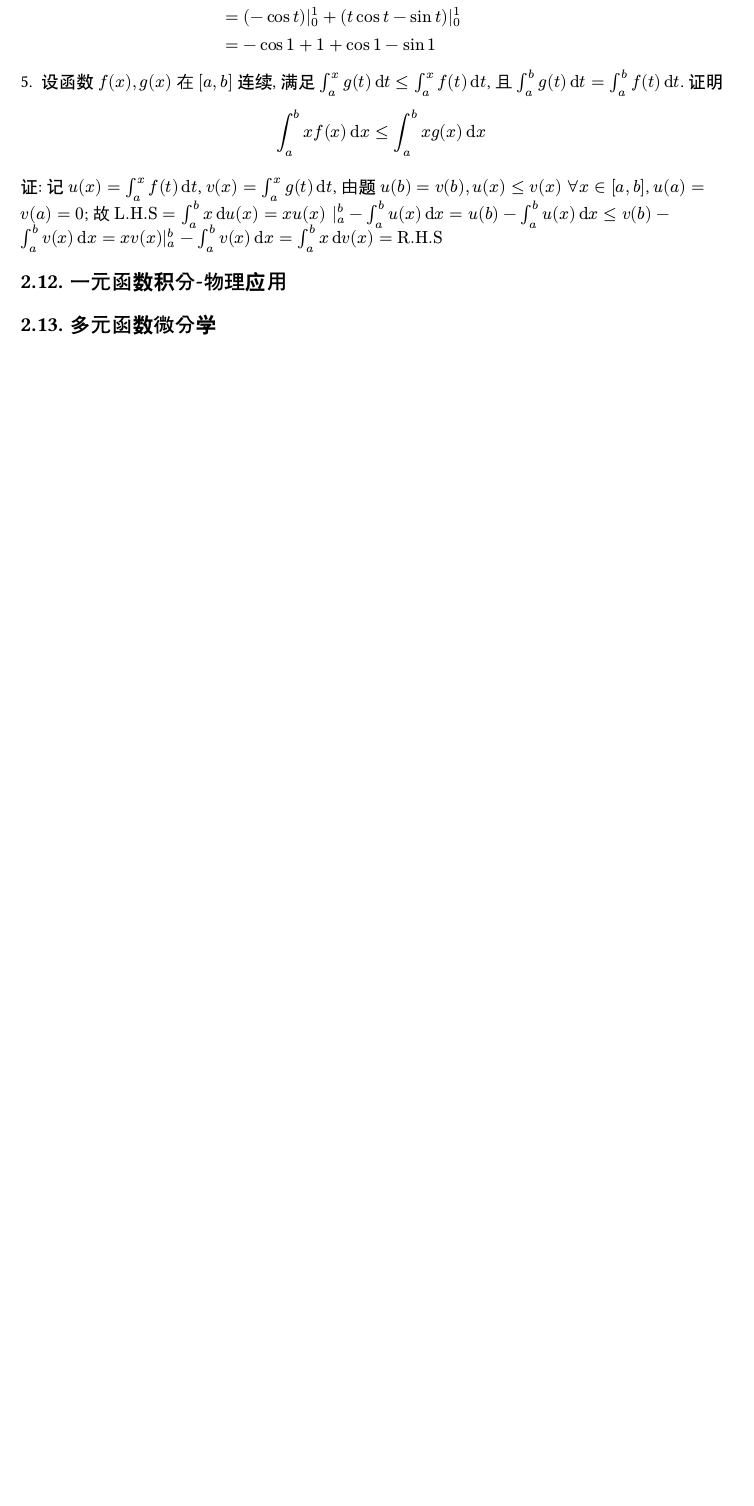
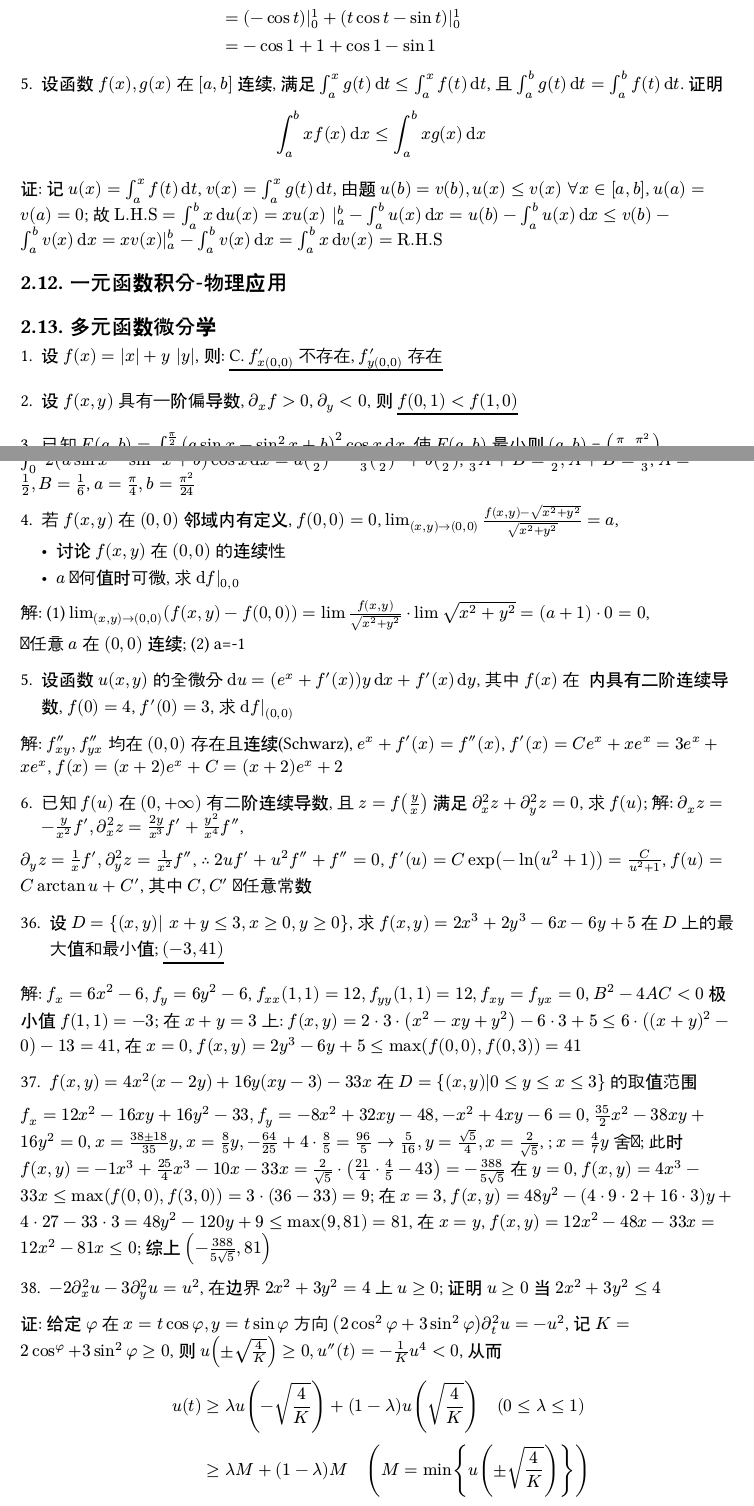
Before and after one commit to lyn12233/GraduationPrep, a Typst document (qa1000.typ): part of page 16 of 16 before the commit and two parts of pages 16 and 17 of 18 after it, the two joined at a grey line, cut so that both start at the same text, the shorter picture padded with empty space. Compiled offline with Typst 0.15; a missing font is replaced by an installed copy or a similar font.

Commit message:
20260906 bivar int

```diff
--- a/qa1000.typ
+++ b/qa1000.typ
@@ -579,4 +593,13 @@ $"L.H.S" = integral_a^b x dif u(x) = x u(x) |_a^b - integral_a^b u(x) dif x
 
 == 一元函数积分-物理应用
 
-== 多元函数微分学
+== 多元函数微分学 <jensen_ineq_example_1>
+
+1. 设 $f(x)= |x| + y |y|$,
+  则: #box[C. $f'_x(0,0)$ 不存在, $f'_y(0,0)$ 存在]
+
+2. 设 $f(x,y)$ 具有一阶偏导数, $partial_x f >0$,
+  $partial_y <0$, 则 #box[$f(0,1) < f(1,0)$]
+
+3. 已知 $F(a,b) = integral_0^(pi/2) (a sin x - sin^2 x + b)^2 cos x dif x$,
+  使 $F(a,b)$ 最小则 $(a,b)$ = #box[$(pi/4, pi^2/24)$]
@@ -582,0 +611,42 @@ $"L.H.S" = integral_a^b x dif u(x) = x u(x) |_a^b - integral_a^b u(x) dif x
+4. 若 $f(x,y)$ 在 $(0,0)$ 邻域内有定义, $f(0,0)=0$,
+  $lim_((x,y)->(0,0)) (f(x,y) - sqrt(x^2 + y^2))/sqrt(x^2 + y^2) = a$,
+  - 讨论 $f(x,y)$ 在 $(0,0)$ 的连续性
+  - $a$ 为何值时可微, 求 $dif f|_(0,0)$
+解: (1) $lim_((x,y)->(0,0)) (f(x,y)-f(0,0)) = lim (f(x,y))/(sqrt(x^2 + y^2)) dot
+lim sqrt(x^2 + y^2) = (a+1) dot 0 = 0$,\
+对任意 $a$ 在 $(0,0)$ 连续;
+(2) a=-1
+
+5. 设函数 $u(x,y)$ 的全微分 $dif u = (e^x + f'(x)) y dif x + f'(x) dif y$, 其中 $f(x)$ 在 $$ 内具有二阶连续导数,
+  $f(0)=4$, $f'(0)=3$, 求 $dif f|_((0,0))$
+解: $f''_(x y), f''_(y x)$ 均在 $(0,0)$ 存在且连续(Schwarz),
+$e^x + f'(x) = f''(x)$, $f'(x) = C e^x + x e^x = 3 e^x + x e^x$,
+$f(x) = (x+2)e^x + C = (x+2) e^x + 2$
+
+6. 已知 $f(u)$ 在 $(0,+infinity)$ 有二阶连续导数,
+  且 $z = f(y/x)$ 满足 $partial_x^2 z + partial_y^2 z = 0$, 求 $f(u)$;
+  解: $partial_x z = -y/x^2 f', partial^2_x z = (2y)/x^3 f' + y^2/x^4 f''$,
+$partial_y z = 1/x f', partial_y^2 z = 1/x^2 f''$,
+$therefore 2u f' + u^2 f'' + f'' = 0$,
+$f'(u) = C exp(-ln(u^2 + 1)) = C/(u^2+1)$, $f(u) = C arctan u + C'$,
+其中 $C, C'$ 为任意常数
+
+36. 设 $D={(x,y)| x+ y<=3, x>=0, y>=0}$, 求 $f(x,y) = 2 x^3 + 2 y^3 -6x -6y +5$
+  在 $D$ 上的最大值和最小值; #box[$(-3,41)$]
+解: $f_x = 6 x^2 - 6, f_y = 6 y^2 - 6$, $f_(x x)(1,1) = 12, f_(y y)(1,1) = 12, f_(x y) = f_(y x) = 0$,
+$B^2 - 4 A C <0$ 极小值 $f(1,1)=-3$; 在 $x+y=3$ 上: $f(x,y) = 2 dot 3 dot (x^2 - x y + y^2)
+- 6 dot 3 + 5 <= 6 dot ((x+y)^2 - 0) - 13 = 41$,
+在 $x=0$, $f(x,y) = 2 y^3 - 6 y + 5 <= max (f(0,0),f(0,3)) = 41$
+
+37. $f(x,y)= 4 x^2 (x-2 y) + 16 y (x y -3)- 33x$ 在 $D={(x,y)|0<=y<=x <=3}$ 的取值范围
+$f_x = 12 x^2 - 16 x y + 16 y^2 - 33, f_y = -8 x^2 + 32 x y - 48$,
+$-x^2+ 4 x y - 6 = 0$, $35/2 x^2 - 38 x y + 16 y^2 = 0$, $x= (38 plus.minus 18)/35 y$,
+$x=8/5 y, -64/25 + 4 dot 8/5 = 96/5 -> 5/16 , y=sqrt(5)/4, x= 2/sqrt(5)$,
+; $x = 4/7 y$ 舍弃; 此时 $f(x,y) = -1 x^3 + 25/4 x^3 - 10x - 33 x = 2/sqrt(5) dot (21/4 dot 4/5 - 43) = - 388/(5 sqrt(5))$
+在 $y=0$, $f(x,y)=4 x^3 -33 x <= max(f(0,0), f(3,0)) = 3 dot (36-33) = 9$;
+在 $x=3$, $f(x,y) = 48 y^2 - (4 dot 9 dot 2 + 16 dot 3) y + 4 dot 27 - 33 dot 3
+= 48 y^2 - 120 y +9 <= max(9, 81)=81$, 在 $x=y$, $f(x,y) = 12 x^2 - 48 x - 33x
+= 12 x^2 - 81 x<=0$; 综上 $(-388/(5 sqrt(5)), 81)$
+
+38. $-2 partial_x^2 u - 3 partial_y^2 u = u^2$, 在边界 $2x^2 + 3 y^2 =4$ 上
+  $u>=0$; 证明 $u>=0$ 当 $2x^2 + 3 y^2 <= 4$
@@ -582,0 +657 @@ $"L.H.S" = integral_a^b x dif u(x) = x u(x) |_a^b - integral_a^b u(x) dif x
+u''(t) = - 1/K u^4<0$, 从而
@@ -582,0 +666 @@ $"L.H.S" = integral_a^b x dif u(x) = x u(x) |_a^b - integral_a^b u(x) dif x
+  $f(u,0) = 3 u^2 -u^3$, 求 $f(u,v)$
```
Also changed, not shown: qa1000.typ (33 more changed lines).
